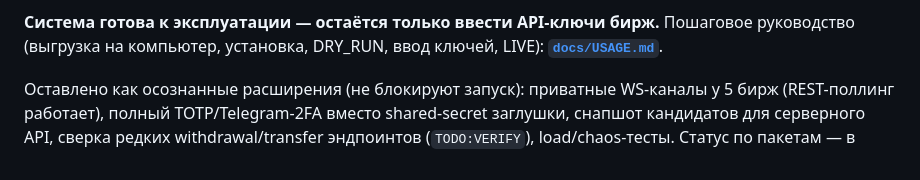
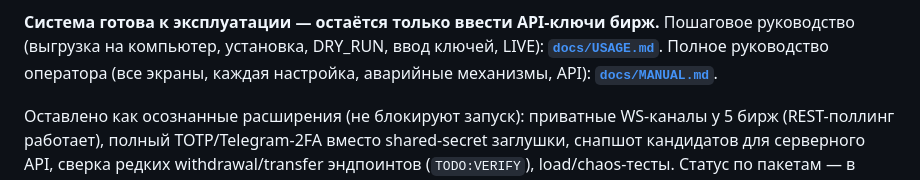
Before and after one commit to AlexP0-sol/fandos1, a Markdown page: README.md, the part around the change. Rendered like a GitHub page.

```diff
--- a/README.md
+++ b/README.md
@@ -95,6 +95,8 @@ make run-server                            # Mini App на :8080
 
 **Система готова к эксплуатации — остаётся только ввести API-ключи бирж.** Пошаговое
 руководство (выгрузка на компьютер, установка, DRY_RUN, ввод ключей, LIVE): **[`docs/USAGE.md`](fandos1/docs/USAGE.md)**.
+Полное руководство оператора (все экраны, каждая настройка, аварийные механизмы, API):
+**[`docs/MANUAL.md`](fandos1/docs/MANUAL.md)**.
 
 Оставлено как осознанные расширения (не блокируют запуск): приватные WS-каналы у 5 бирж
 (REST-поллинг работает), полный TOTP/Telegram-2FA вместо shared-secret заглушки, снапшот
```
Also changed, not shown: fandos1/docs/MANUAL.md (added, +383 -0 lines).
